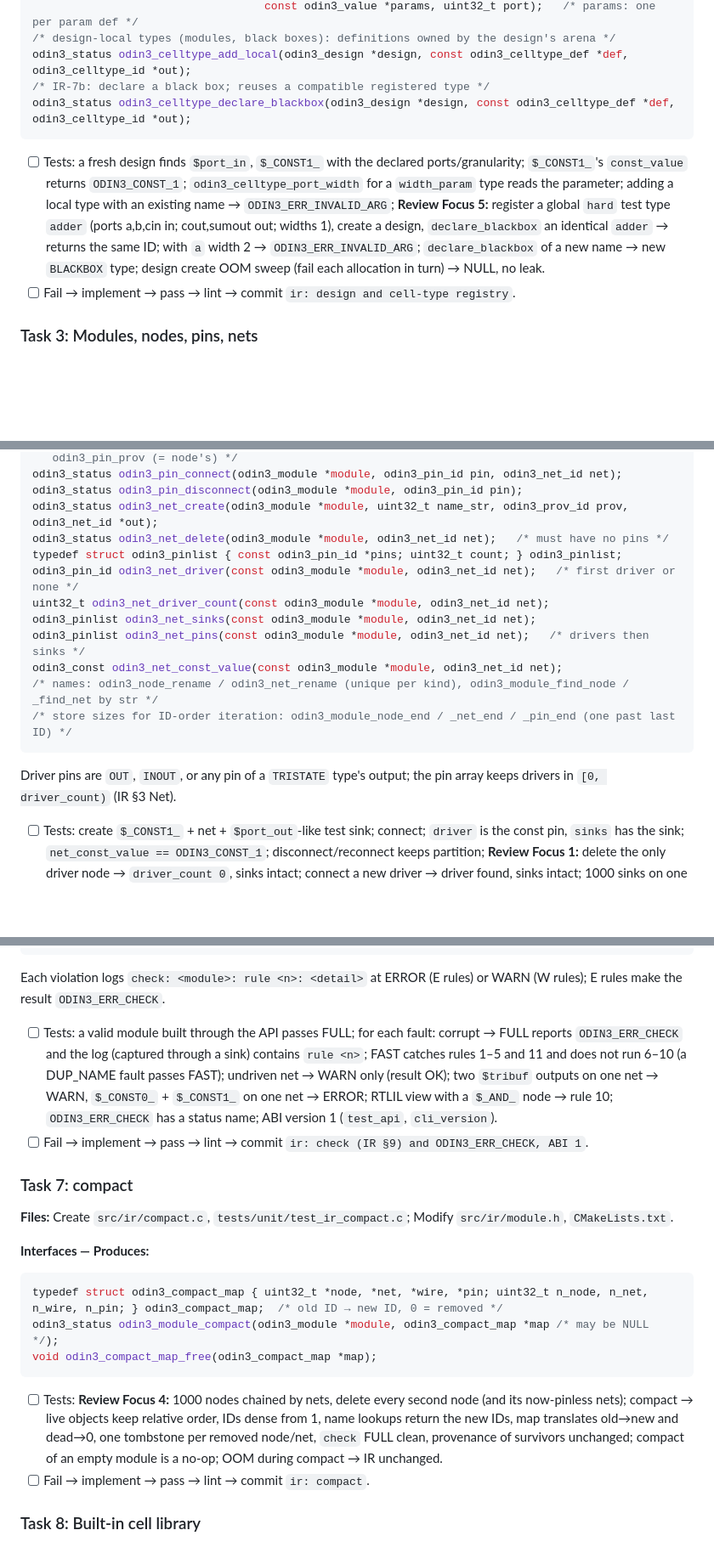
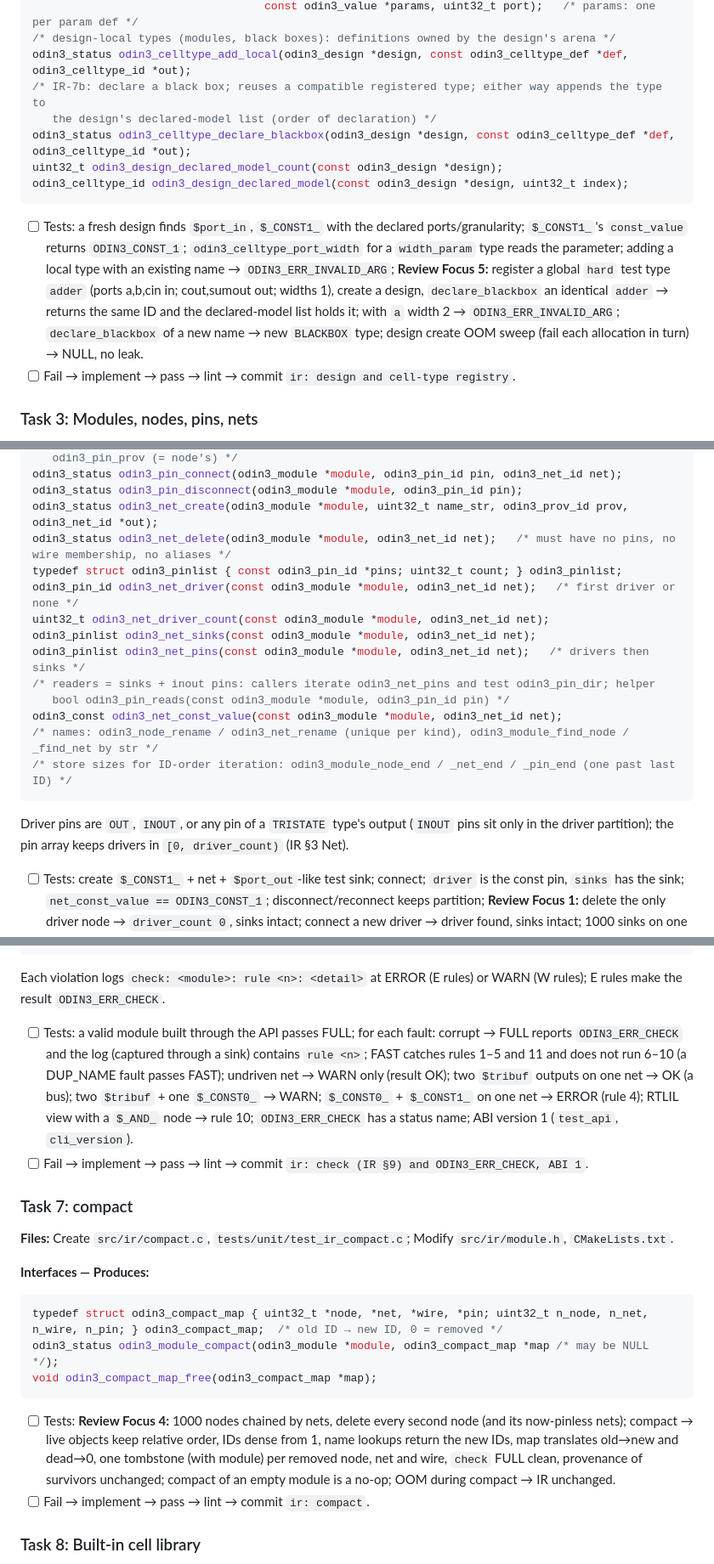
Before and after one commit to drpaj12/odin3, a Markdown page: docs/plans/2026-10-08-1B-ir-plan.md, 3 parts joined by grey strips. Shown at 85% size. Rendered like a GitHub page; blank space fills up the shorter version.

Commit message:
1B spec and implementation plan (aligned with IR.md v2.1)
Co-Authored-By: Claude Opus 5.5 <noreply@anthropic.com>

````diff
--- a/docs/plans/2026-10-08-1B-ir-plan.md
+++ b/docs/plans/2026-10-08-1B-ir-plan.md
@@ -94,10 +94,13 @@ uint32_t odin3_celltype_port_width(const odin3_design *design, odin3_celltype_id
                                    const odin3_value *params, uint32_t port);   /* params: one per param def */
 /* design-local types (modules, black boxes): definitions owned by the design's arena */
 odin3_status odin3_celltype_add_local(odin3_design *design, const odin3_celltype_def *def, odin3_celltype_id *out);
-/* IR-7b: declare a black box; reuses a compatible registered type */
+/* IR-7b: declare a black box; reuses a compatible registered type; either way appends the type to
+   the design's declared-model list (order of declaration) */
 odin3_status odin3_celltype_declare_blackbox(odin3_design *design, const odin3_celltype_def *def, odin3_celltype_id *out);
+uint32_t odin3_design_declared_model_count(const odin3_design *design);
+odin3_celltype_id odin3_design_declared_model(const odin3_design *design, uint32_t index);
 ```
-- [ ] Tests: a fresh design finds `$port_in`, `$_CONST1_` with the declared ports/granularity; `$_CONST1_`'s `const_value` returns `ODIN3_CONST_1`; `odin3_celltype_port_width` for a `width_param` type reads the parameter; adding a local type with an existing name → `ODIN3_ERR_INVALID_ARG`; **Review Focus 5:** register a global `hard` test type `adder` (ports a,b,cin in; cout,sumout out; widths 1), create a design, `declare_blackbox` an identical `adder` → returns the same ID; with `a` width 2 → `ODIN3_ERR_INVALID_ARG`; `declare_blackbox` of a new name → new `BLACKBOX` type; design create OOM sweep (fail each allocation in turn) → NULL, no leak.
+- [ ] Tests: a fresh design finds `$port_in`, `$_CONST1_` with the declared ports/granularity; `$_CONST1_`'s `const_value` returns `ODIN3_CONST_1`; `odin3_celltype_port_width` for a `width_param` type reads the parameter; adding a local type with an existing name → `ODIN3_ERR_INVALID_ARG`; **Review Focus 5:** register a global `hard` test type `adder` (ports a,b,cin in; cout,sumout out; widths 1), create a design, `declare_blackbox` an identical `adder` → returns the same ID and the declared-model list holds it; with `a` width 2 → `ODIN3_ERR_INVALID_ARG`; `declare_blackbox` of a new name → new `BLACKBOX` type; design create OOM sweep (fail each allocation in turn) → NULL, no leak.
 - [ ] Fail → implement → pass → lint → commit `ir: design and cell-type registry`.
 
 ### Task 3: Modules, nodes, pins, nets
@@ -122,17 +125,19 @@ odin3_pinslice odin3_node_port(const odin3_module *module, odin3_node_id node, u
 odin3_status odin3_pin_connect(odin3_module *module, odin3_pin_id pin, odin3_net_id net);
 odin3_status odin3_pin_disconnect(odin3_module *module, odin3_pin_id pin);
 odin3_status odin3_net_create(odin3_module *module, uint32_t name_str, odin3_prov_id prov, odin3_net_id *out);
-odin3_status odin3_net_delete(odin3_module *module, odin3_net_id net);   /* must have no pins */
+odin3_status odin3_net_delete(odin3_module *module, odin3_net_id net);   /* must have no pins, no wire membership, no aliases */
 typedef struct odin3_pinlist { const odin3_pin_id *pins; uint32_t count; } odin3_pinlist;
 odin3_pin_id odin3_net_driver(const odin3_module *module, odin3_net_id net);   /* first driver or none */
 uint32_t odin3_net_driver_count(const odin3_module *module, odin3_net_id net);
 odin3_pinlist odin3_net_sinks(const odin3_module *module, odin3_net_id net);
 odin3_pinlist odin3_net_pins(const odin3_module *module, odin3_net_id net);   /* drivers then sinks */
+/* readers = sinks + inout pins: callers iterate odin3_net_pins and test odin3_pin_dir; helper
+   bool odin3_pin_reads(const odin3_module *module, odin3_pin_id pin) */
 odin3_const odin3_net_const_value(const odin3_module *module, odin3_net_id net);
 /* names: odin3_node_rename / odin3_net_rename (unique per kind), odin3_module_find_node / _find_net by str */
 /* store sizes for ID-order iteration: odin3_module_node_end / _net_end / _pin_end (one past last ID) */
 ```
-Driver pins are `OUT`, `INOUT`, or any pin of a `TRISTATE` type's output; the pin array keeps drivers in `[0, driver_count)` (IR §3 Net).
+Driver pins are `OUT`, `INOUT`, or any pin of a `TRISTATE` type's output (`INOUT` pins sit only in the driver partition); the pin array keeps drivers in `[0, driver_count)` (IR §3 Net).
 - [ ] Tests: create `$_CONST1_` + net + `$port_out`-like test sink; connect; `driver` is the const pin, `sinks` has the sink; `net_const_value == ODIN3_CONST_1`; disconnect/reconnect keeps partition; **Review Focus 1:** delete the only driver node → `driver_count 0`, sinks intact; connect a new driver → driver found, sinks intact; 1000 sinks on one net then remove every other → remaining pins exact (set compare), partition intact; duplicate net name → `ODIN3_ERR_INVALID_ARG`; `find_net` after rename; operations on a dead ID → `ODIN3_ERR_INVALID_ARG`; pinpool reuses freed blocks (bytes reserved stable over 10k connect/disconnect cycles); OOM sweep on `node_create` and `pin_connect` leaves the IR unchanged.
 - [ ] Fail → implement → pass → lint → commit `ir: modules, nodes, pins, nets`.
 
@@ -221,7 +226,7 @@ odin3_status odin3_check_design(odin3_design *design, odin3_check_opts opts);
    PIN_COUNT, DUP_NAME, BAD_PROV, WIRE_BACKREF, PORT_LIST, VIEW, DEAD_NODE_LIVE_PIN */
 ```
 Each violation logs `check: <module>: rule <n>: <detail>` at ERROR (E rules) or WARN (W rules); E rules make the result `ODIN3_ERR_CHECK`.
-- [ ] Tests: a valid module built through the API passes FULL; for each fault: corrupt → FULL reports `ODIN3_ERR_CHECK` and the log (captured through a sink) contains `rule <n>`; FAST catches rules 1–5 and 11 and does not run 6–10 (a DUP_NAME fault passes FAST); undriven net → WARN only (result OK); two `$tribuf` outputs on one net → WARN, `$_CONST0_` + `$_CONST1_` on one net → ERROR; RTLIL view with a `$_AND_` node → rule 10; `ODIN3_ERR_CHECK` has a status name; ABI version 1 (`test_api`, `cli_version`).
+- [ ] Tests: a valid module built through the API passes FULL; for each fault: corrupt → FULL reports `ODIN3_ERR_CHECK` and the log (captured through a sink) contains `rule <n>`; FAST catches rules 1–5 and 11 and does not run 6–10 (a DUP_NAME fault passes FAST); undriven net → WARN only (result OK); two `$tribuf` outputs on one net → OK (a bus); two `$tribuf` + one `$_CONST0_` → WARN; `$_CONST0_` + `$_CONST1_` on one net → ERROR (rule 4); RTLIL view with a `$_AND_` node → rule 10; `ODIN3_ERR_CHECK` has a status name; ABI version 1 (`test_api`, `cli_version`).
 - [ ] Fail → implement → pass → lint → commit `ir: check (IR §9) and ODIN3_ERR_CHECK, ABI 1`.
 
 ### Task 7: compact
@@ -234,7 +239,7 @@ typedef struct odin3_compact_map { uint32_t *node, *net, *wire, *pin; uint32_t n
 odin3_status odin3_module_compact(odin3_module *module, odin3_compact_map *map /* may be NULL */);
 void odin3_compact_map_free(odin3_compact_map *map);
 ```
-- [ ] Tests: **Review Focus 4:** 1000 nodes chained by nets, delete every second node (and its now-pinless nets); compact → live objects keep relative order, IDs dense from 1, name lookups return the new IDs, map translates old→new and dead→0, one tombstone per removed node/net, `check` FULL clean, provenance of survivors unchanged; compact of an empty module is a no-op; OOM during compact → IR unchanged.
+- [ ] Tests: **Review Focus 4:** 1000 nodes chained by nets, delete every second node (and its now-pinless nets); compact → live objects keep relative order, IDs dense from 1, name lookups return the new IDs, map translates old→new and dead→0, one tombstone (with module) per removed node, net and wire, `check` FULL clean, provenance of survivors unchanged; compact of an empty module is a no-op; OOM during compact → IR unchanged.
 - [ ] Fail → implement → pass → lint → commit `ir: compact`.
 
 ### Task 8: Built-in cell library
````
Also changed, not shown: other parts of docs/plans/2026-10-08-1B-ir-plan.md (+2 -2 lines).
